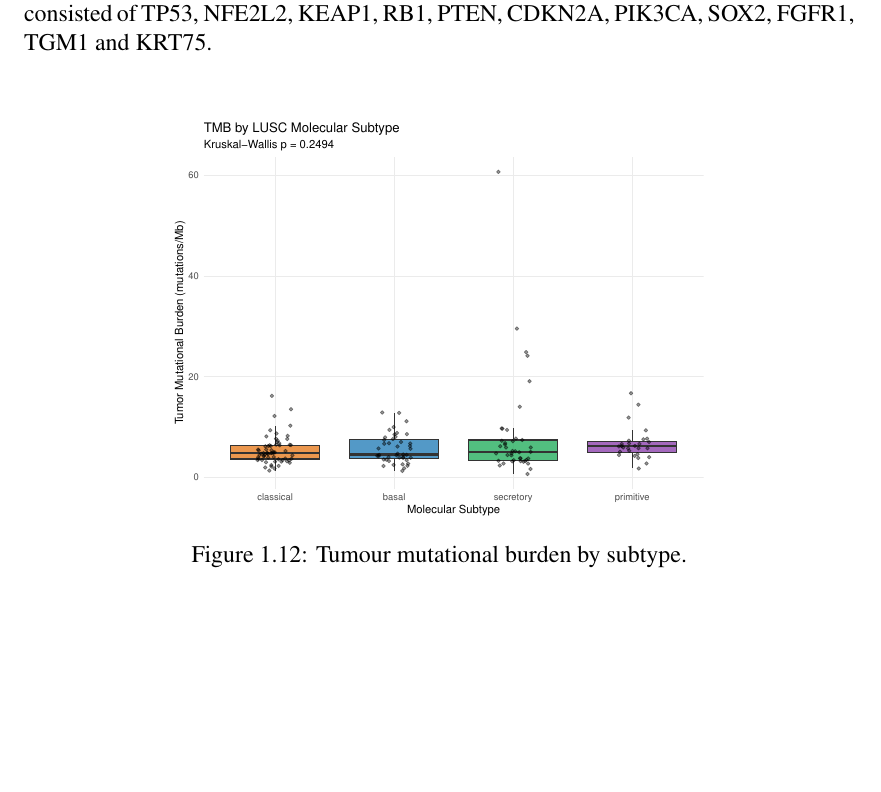
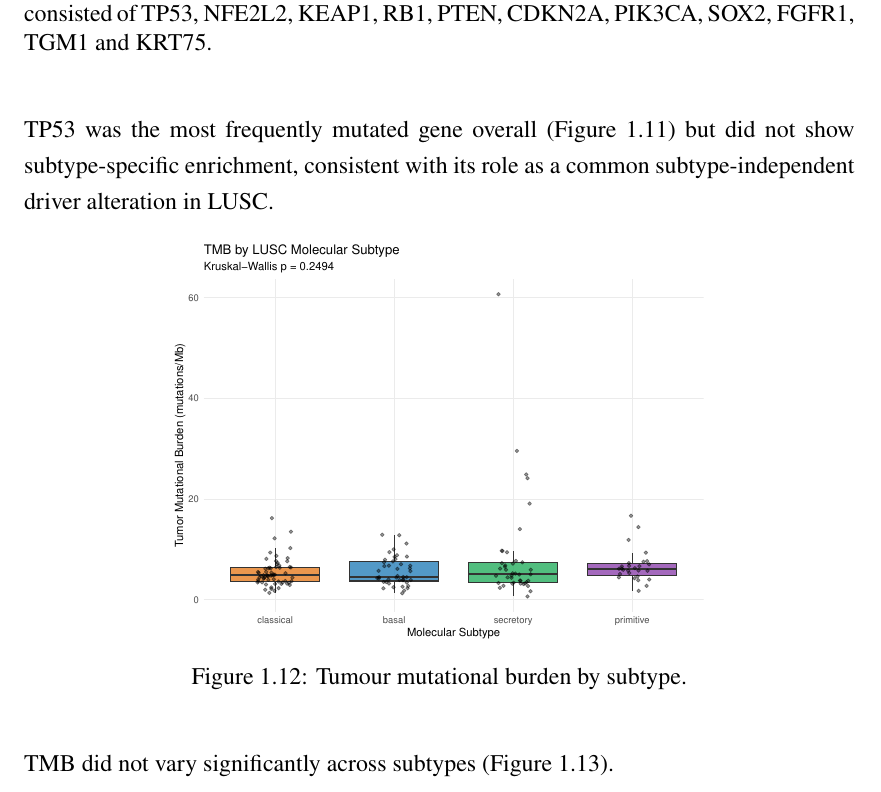
Before and after one commit to rizanB/lusc_multiomics_subtype_classification, a LaTeX thesis (thesis/main.tex, which reads thesis/sections/results.tex): part of page 8 of 10, cut so that both start at the same text, the shorter picture padded with empty space. Compiled offline with XeLaTeX.

Commit message:
chore(thesis): add fig/table ref in results

```diff
--- a/thesis/sections/results.tex
+++ b/thesis/sections/results.tex
@@ -190,7 +190,7 @@ Secretory subtype showed the highest EPIC fractions for macrophages and CAFs;  p
 
 
 % TODO: it seems i forgot to do pairwise tests; also have to add significance tests to this figure.
-% TP53 was the most frequently mutated gene overall but did not show subtype-specific enrichment, consistent with its role as a common subtype-independent driver alteration in LUSC
+TP53 was the most frequently mutated gene overall (Figure~\ref{fig:oncoplot_drivers_subtype_annotated}) but did not show subtype-specific enrichment, consistent with its role as a common subtype-independent driver alteration in LUSC.
 
 \begin{figure}[H]
 \centering
@@ -198,6 +198,8 @@ Secretory subtype showed the highest EPIC fractions for macrophages and CAFs;  p
 \caption[Tumor mutational burden by subtype]{Tumour mutational burden by subtype.}
 \label{fig:tmb_by_subtype}
 \end{figure}
+
+TMB did not vary significantly across subtypes (Figure~\ref{fig:tmb_by_subtype}).
 
 \section{Dataset Separability}
 %  to show that data isn't noise and subtypes are separable in unsupervised space for a classifier; or is the data noise ;) silhouette score seems to be an easy way to show this. pca for labeled ge samples seems consistent; hard to classify.
```
